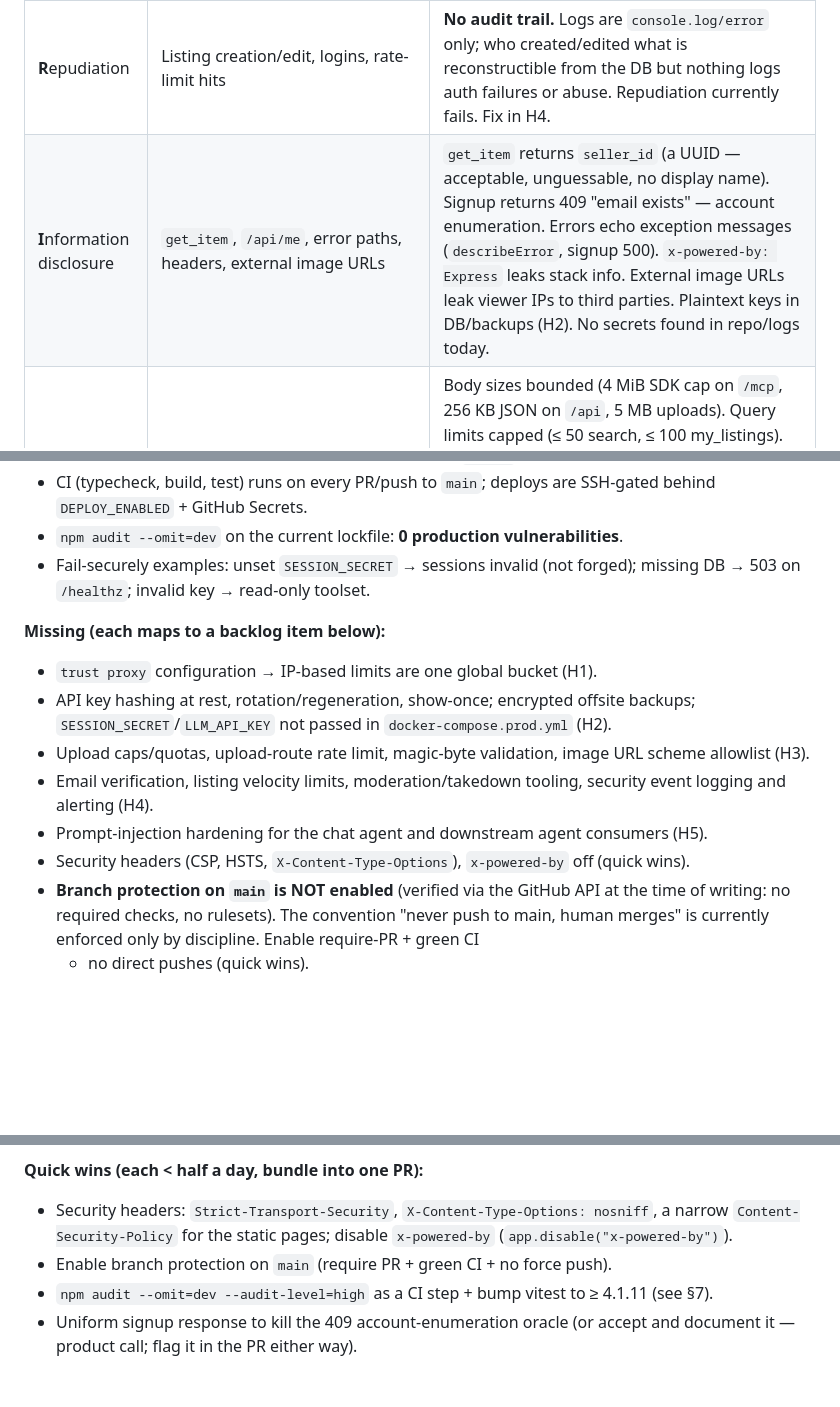
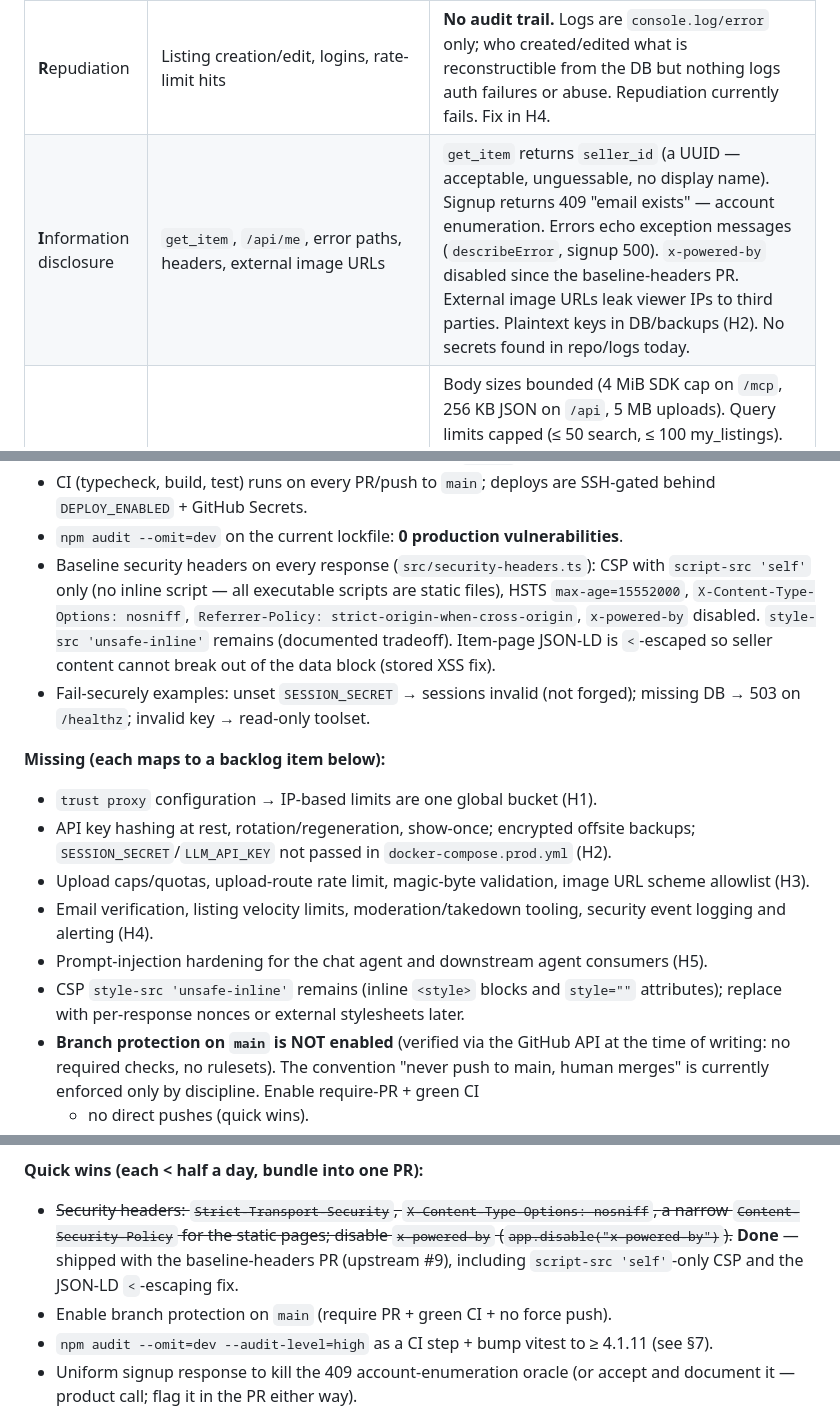
Before and after one commit to KeuqS/thingery, a Markdown page: docs/security.md, 3 parts joined by grey strips. Rendered like a GitHub page; blank space fills up the shorter version.

Commit message:
docs(security): record baseline headers as shipped; note style-src residual
Co-Authored-By: Paperclip <noreply@paperclip.ing>

```diff
--- a/docs/security.md
+++ b/docs/security.md
@@ -131,7 +131,7 @@ Failures (A02:2021), secrets management.*
 | **S**poofing | `/mcp` Bearer key; session cookie | Keys are 192-bit random (`thg_` + 24 bytes) — unguessable. But: no email verification (anyone can be "anyone"), keys never expire, sessions can't be revoked.Spoofing a *seller identity* is cheap; spoofing a *specific* seller requires the key. |
 | **T**ampering | `create_listing`/`update_listing` payloads; `attributes` JSONB | TLS protects transit. Owner checks are correct (`updateItem` scopes `WHERE seller_id = $`); no cross-seller tampering found. Free-form attributes pass through by design — tampering with *semantic* integrity (fake ISBNs, wrong sizes) is unmitigated and accepted for now. Media type of uploads is client-asserted (tamperable). |
 | **R**epudiation | Listing creation/edit, logins, rate-limit hits | **No audit trail.** Logs are `console.log/error` only; who created/edited what is reconstructible from the DB but nothing logs auth failures or abuse. Repudiation currently fails. Fix in H4. |
-| **I**nformation disclosure | `get_item`, `/api/me`, error paths, headers, external image URLs | `get_item` returns `seller_id` (a UUID — acceptable, unguessable, no display name). Signup returns 409 "email exists" — account enumeration. Errors echo exception messages (`describeError`, signup 500). `x-powered-by: Express` leaks stack info. External image URLs leak viewer IPs to third parties. Plaintext keys in DB/backups (H2). No secrets found in repo/logs today. |
+| **I**nformation disclosure | `get_item`, `/api/me`, error paths, headers, external image URLs | `get_item` returns `seller_id` (a UUID — acceptable, unguessable, no display name). Signup returns 409 "email exists" — account enumeration. Errors echo exception messages (`describeError`, signup 500). `x-powered-by` disabled since the baseline-headers PR. External image URLs leak viewer IPs to third parties. Plaintext keys in DB/backups (H2). No secrets found in repo/logs today. |
 | **D**enial of service | `/mcp`, `/api/*`, uploads, embeddings API, chat LLM | Body sizes bounded (4 MiB SDK cap on `/mcp`, 256 KB JSON on `/api`, 5 MB uploads). Query limits capped (≤ 50 search, ≤ 100 my_listings). Real DoS vectors: the shared-bucket bug (H1) lets one client lock out *all* anonymous users; disk fill via uploads (H3); cost DoS on `EMBED_API_KEY`/`LLM_API_KEY` via spam or chat. ILIKE wildcards are escaped (`src/items.ts`), preventing pattern-DoS. |
 | **E**levation of privilege | Tool surface, chat agent | **None found.** Every write tool re-checks `ctx.seller`; there is no admin surface at all (also means no privileged code to exploit — and no moderation capability; see H4). Chat agent tools execute with the *session* seller only (`src/chat.ts` `executeTool`). |
 
@@ -204,6 +204,12 @@ phishing concerns — threat-model them before building, not after.
 - CI (typecheck, build, test) runs on every PR/push to `main`; deploys are SSH-gated
   behind `DEPLOY_ENABLED` + GitHub Secrets.
 - `npm audit --omit=dev` on the current lockfile: **0 production vulnerabilities**.
+- Baseline security headers on every response (`src/security-headers.ts`): CSP with
+  `script-src 'self'` only (no inline script — all executable scripts are static files),
+  HSTS `max-age=15552000`, `X-Content-Type-Options: nosniff`,
+  `Referrer-Policy: strict-origin-when-cross-origin`, `x-powered-by` disabled.
+  `style-src 'unsafe-inline'` remains (documented tradeoff). Item-page JSON-LD is
+  `<`-escaped so seller content cannot break out of the data block (stored XSS fix).
 - Fail-securely examples: unset `SESSION_SECRET` → sessions invalid (not forged);
   missing DB → 503 on `/healthz`; invalid key → read-only toolset.
 
@@ -217,7 +223,8 @@ phishing concerns — threat-model them before building, not after.
 - Email verification, listing velocity limits, moderation/takedown tooling, security
   event logging and alerting (H4).
 - Prompt-injection hardening for the chat agent and downstream agent consumers (H5).
-- Security headers (CSP, HSTS, `X-Content-Type-Options`), `x-powered-by` off (quick wins).
+- CSP `style-src 'unsafe-inline'` remains (inline `<style>` blocks and `style=""`
+  attributes); replace with per-response nonces or external stylesheets later.
 - **Branch protection on `main` is NOT enabled** (verified via the GitHub API at the time
   of writing: no required checks, no rulesets). The convention "never push to main,
   human merges" is currently enforced only by discipline. Enable require-PR + green CI
@@ -372,9 +379,10 @@ worst-case damage, "Exploitability" is how practical the attack is today.
 
 **Quick wins (each < half a day, bundle into one PR):**
 
-- Security headers: `Strict-Transport-Security`, `X-Content-Type-Options: nosniff`,
+- ~~Security headers: `Strict-Transport-Security`, `X-Content-Type-Options: nosniff`,
   a narrow `Content-Security-Policy` for the static pages; disable `x-powered-by`
-  (`app.disable("x-powered-by")`).
+  (`app.disable("x-powered-by")`).~~ **Done** — shipped with the baseline-headers PR
+  (upstream #9), including `script-src 'self'`-only CSP and the JSON-LD `<`-escaping fix.
 - Enable branch protection on `main` (require PR + green CI + no force push).
 - `npm audit --omit=dev --audit-level=high` as a CI step + bump vitest to ≥ 4.1.11
   (see §7).
```
Also changed, not shown: other parts of docs/security.md (+1 -1 lines).
